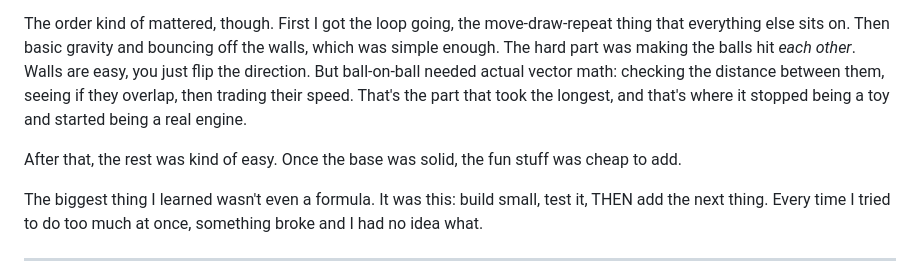
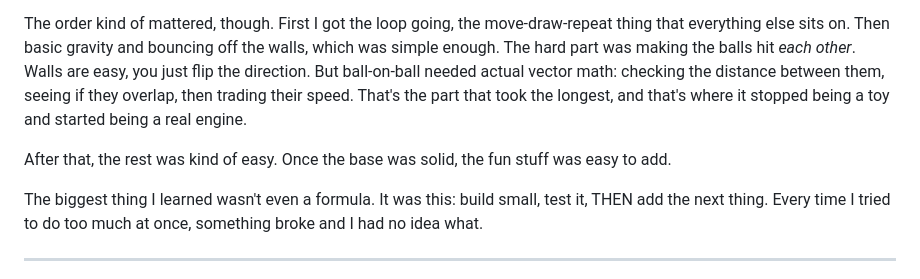
Before and after one commit to RanimelAndagan/raniballs-2d-physics-engine, a Markdown page: README.md, the part around the change. Rendered like a GitHub page.

```diff
--- a/README.md
+++ b/README.md
@@ -53,7 +53,7 @@ I didn't plan all of this out. I built one piece, got it working, then added the
 
 The order kind of mattered, though. First I got the loop going, the move-draw-repeat thing that everything else sits on. Then basic gravity and bouncing off the walls, which was simple enough. The hard part was making the balls hit *each other*. Walls are easy, you just flip the direction. But ball-on-ball needed actual vector math: checking the distance between them, seeing if they overlap, then trading their speed. That's the part that took the longest, and that's where it stopped being a toy and started being a real engine.
 
-After that, the rest was kind of easy. Once the base was solid, the fun stuff was cheap to add.
+After that, the rest was kind of easy. Once the base was solid, the fun stuff was easy to add.
 
 The biggest thing I learned wasn't even a formula. It was this: build small, test it, THEN add the next thing. Every time I tried to do too much at once, something broke and I had no idea what.
 
```
